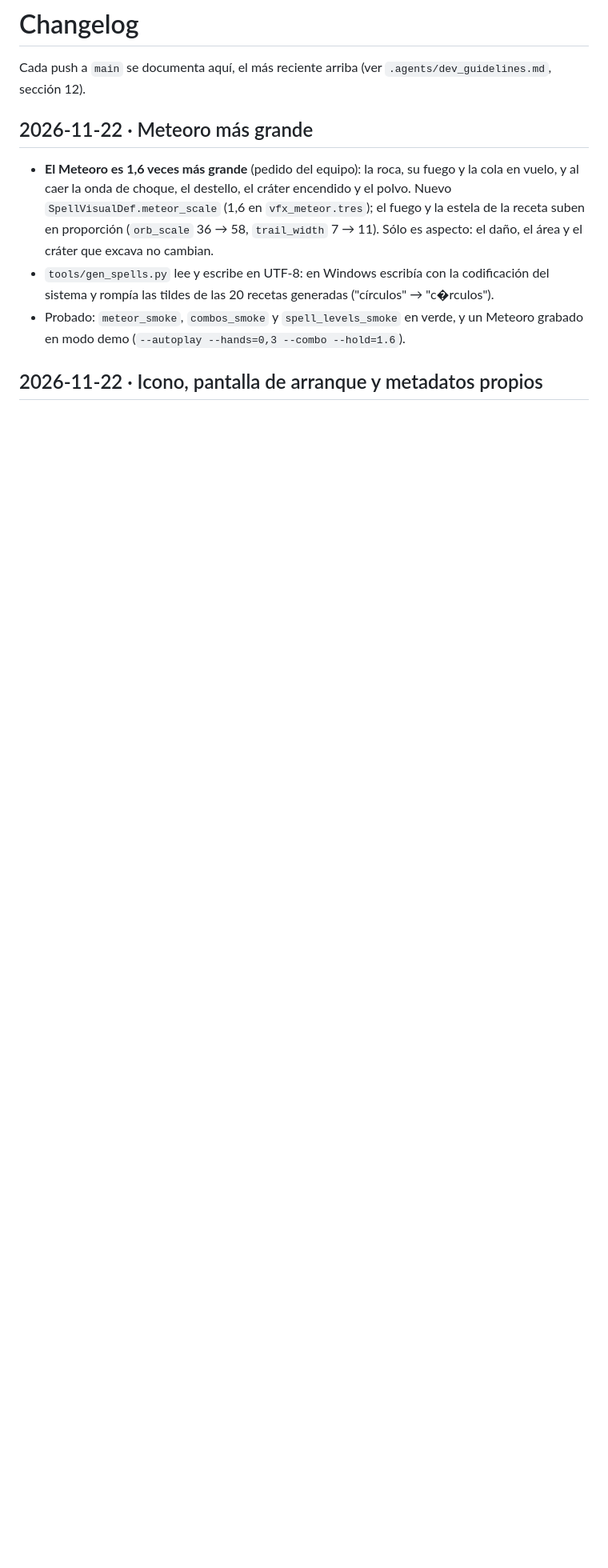
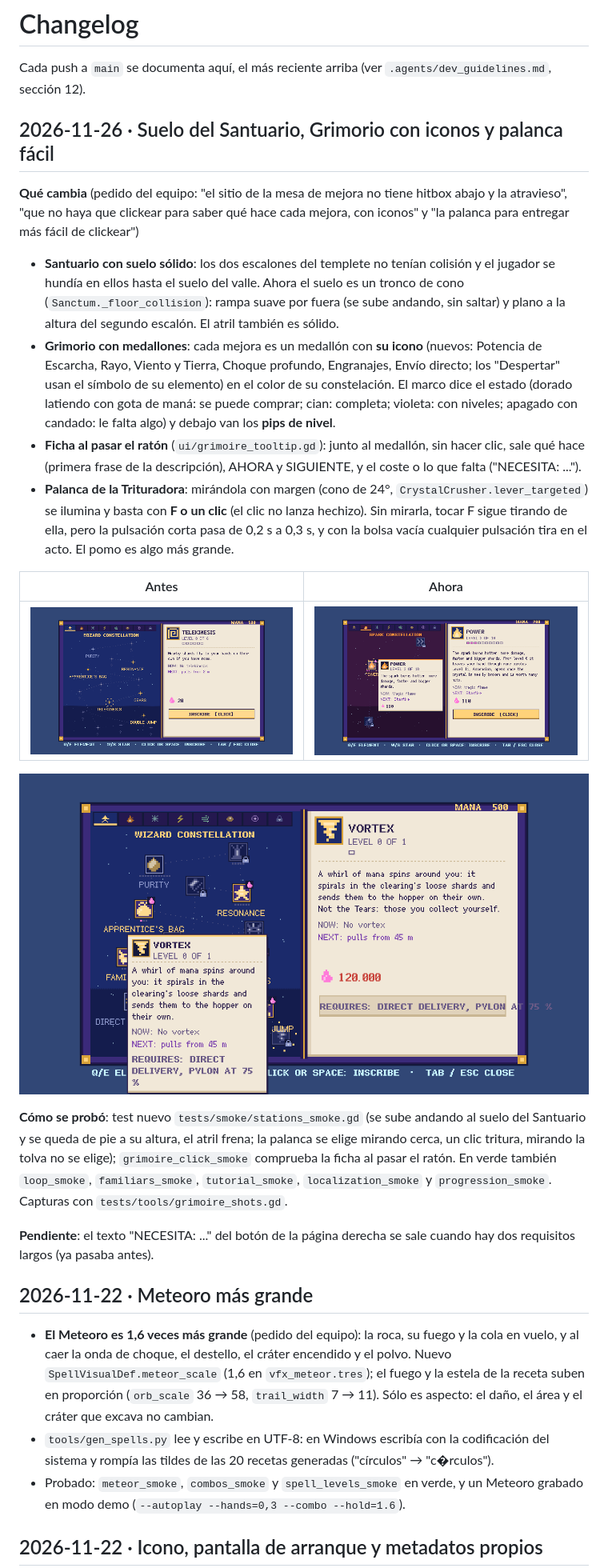
Before and after one commit to Gon-Analista/can-you-destroy-it, a Markdown page: CHANGELOG.md, the part around the change. Shown at 80% size. GitHub-like rendering; pictures changed too: docs/capturas/grimorio_antes_estrellas.png (added), docs/capturas/grimorio_ficha_bloqueada.png (added), docs/capturas/grimorio_medallones_ficha.png (added); blank space fills up the shorter version.

Commit message:
Arregla el suelo del Santuario, rehace el Grimorio con iconos y ficha al pasar el ratón y facilita la palanca
- Suelo del templete y atril con colisión (rampa suave por fuera).
- Medallones con icono por mejora, estado en el marco y pips de nivel; ficha flotante con qué hace, ahora,
  siguiente y coste sin hacer clic. Iconos nuevos para las mejoras que no tenían.
- Palanca: mirándola con margen se ilumina y se tira con F o clic; pulsación corta de 0,3 s; con la bolsa
  vacía cualquier F tira.
- Test nuevo stations_smoke y ficha en grimoire_click_smoke.

Co-Authored-By: Claude Opus 5.5 <noreply@anthropic.com>
Claude-Session: https://claude.ai/code/session_01AyW4JmHDLu1znKun5L9hVv

```diff
--- a/CHANGELOG.md
+++ b/CHANGELOG.md
@@ -1,6 +1,38 @@
 # Changelog
 
 Cada push a `main` se documenta aquí, el más reciente arriba (ver `.agents/dev_guidelines.md`, sección 12).
+
+## 2026-11-26 · Suelo del Santuario, Grimorio con iconos y palanca fácil
+
+**Qué cambia** (pedido del equipo: "el sitio de la mesa de mejora no tiene hitbox abajo y la atravieso", "que no
+haya que clickear para saber qué hace cada mejora, con iconos" y "la palanca para entregar más fácil de clickear")
+
+- **Santuario con suelo sólido**: los dos escalones del templete no tenían colisión y el jugador se hundía en ellos
+  hasta el suelo del valle. Ahora el suelo es un tronco de cono (`Sanctum._floor_collision`): rampa suave por fuera
+  (se sube andando, sin saltar) y plano a la altura del segundo escalón. El atril también es sólido.
+- **Grimorio con medallones**: cada mejora es un medallón con **su icono** (nuevos: Potencia de Escarcha, Rayo,
+  Viento y Tierra, Choque profundo, Engranajes, Envío directo; los "Despertar" usan el símbolo de su elemento) en el
+  color de su constelación. El marco dice el estado (dorado latiendo con gota de maná: se puede comprar; cian:
+  completa; violeta: con niveles; apagado con candado: le falta algo) y debajo van los **pips de nivel**.
+- **Ficha al pasar el ratón** (`ui/grimoire_tooltip.gd`): junto al medallón, sin hacer clic, sale qué hace (primera
+  frase de la descripción), AHORA y SIGUIENTE, y el coste o lo que falta ("NECESITA: ...").
+- **Palanca de la Trituradora**: mirándola con margen (cono de 24°, `CrystalCrusher.lever_targeted`) se ilumina y
+  basta con **F o un clic** (el clic no lanza hechizo). Sin mirarla, tocar F sigue tirando de ella, pero la pulsación
+  corta pasa de 0,2 s a 0,3 s, y con la bolsa vacía cualquier pulsación tira en el acto. El pomo es algo más grande.
+
+| Antes | Ahora |
+|---|---|
+| ![Antes](docs/capturas/grimorio_antes_estrellas.png) | ![Ahora](docs/capturas/grimorio_medallones_ficha.png) |
+
+![Ficha de una mejora bloqueada](docs/capturas/grimorio_ficha_bloqueada.png)
+
+**Cómo se probó**: test nuevo `tests/smoke/stations_smoke.gd` (se sube andando al suelo del Santuario y se queda de
+pie a su altura, el atril frena; la palanca se elige mirando cerca, un clic tritura, mirando la tolva no se elige);
+`grimoire_click_smoke` comprueba la ficha al pasar el ratón. En verde también `loop_smoke`, `familiars_smoke`,
+`tutorial_smoke`, `localization_smoke` y `progression_smoke`. Capturas con `tests/tools/grimoire_shots.gd`.
+
+**Pendiente**: el texto "NECESITA: ..." del botón de la página derecha se sale cuando hay dos requisitos largos
+(ya pasaba antes).
 
 ## 2026-11-22 · Meteoro más grande
 
```
Also changed, not shown: .agents/dev_guidelines.md (+2 -0 lines), .agents/project_context.md (+5 -3 lines), docs/capturas/grimorio_escarcha_medallones.png (added), 11 other files.
